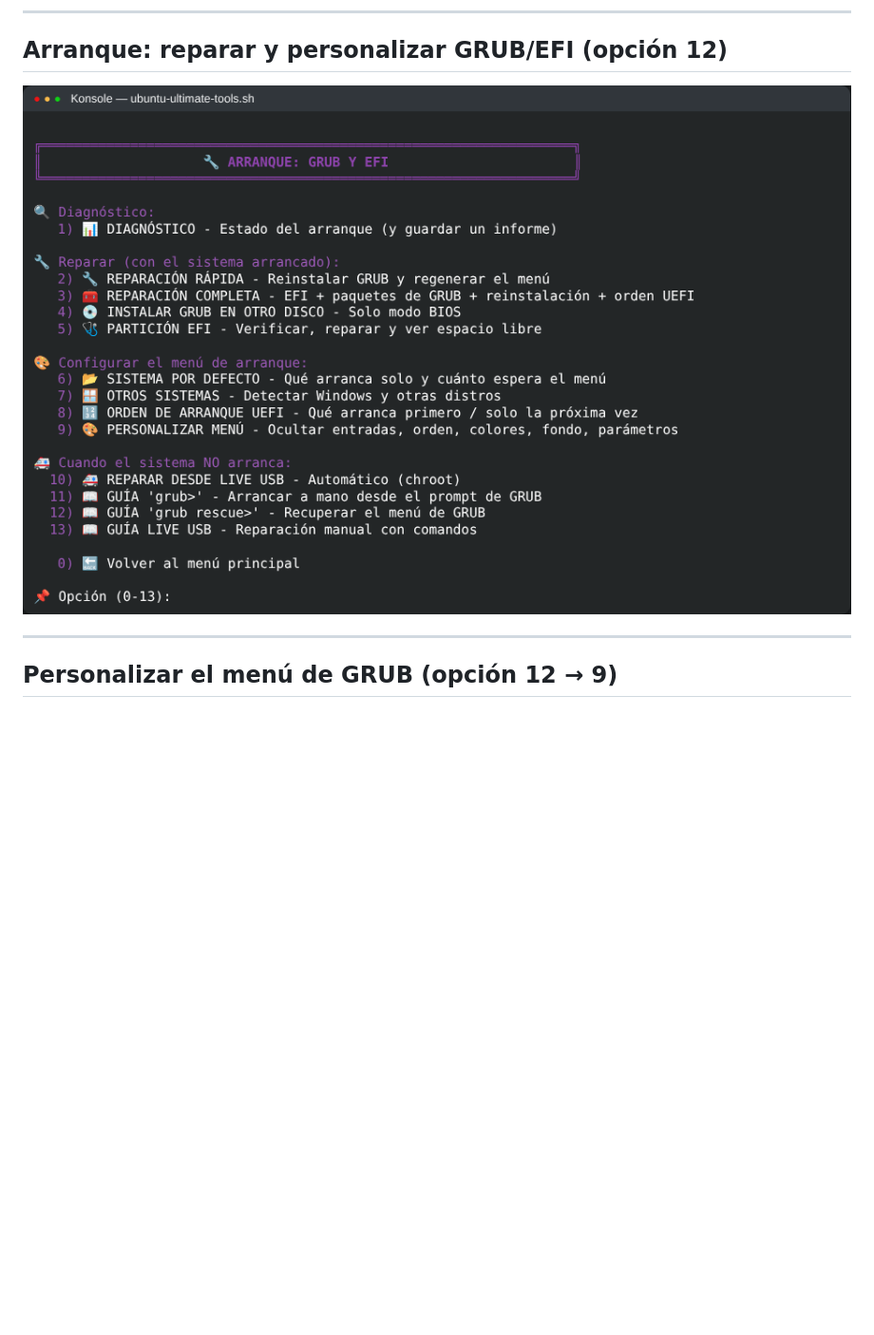
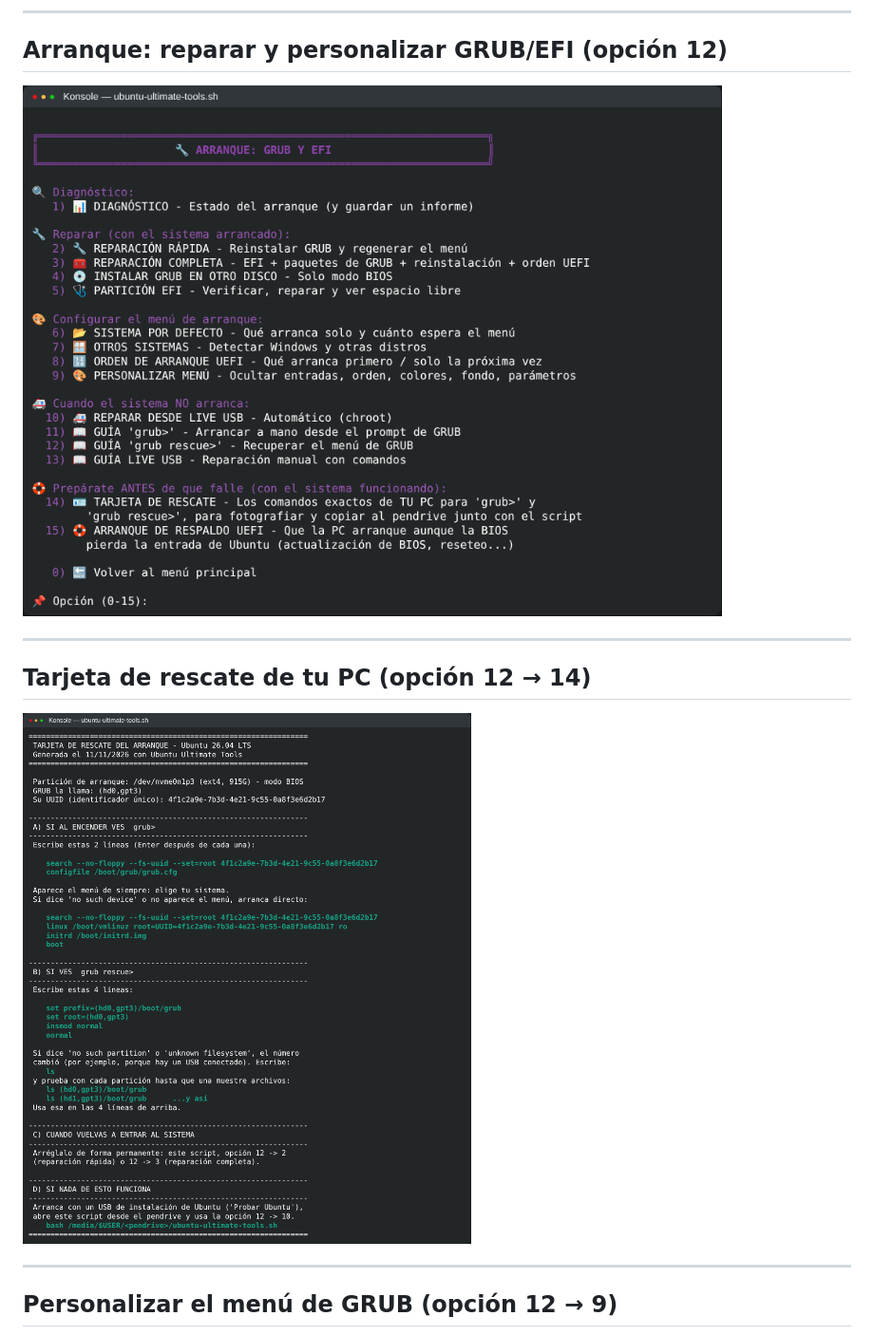
Before and after one commit to george0884/ubuntu-ultimate-tools, a Markdown page: screenshots/README.md, the part around the change. Shown at 95% size. GitHub-like rendering; pictures changed too: screenshots/05-arranque-grub.png, screenshots/17-tarjeta-rescate.png (added); blank space fills up the shorter version.

```diff
--- a/screenshots/README.md
+++ b/screenshots/README.md
@@ -34,6 +34,12 @@ sabor y el escritorio detectados, y las listas muestran solo lo que está instal
 ## Arranque: reparar y personalizar GRUB/EFI (opción 12)
 
 ![Arranque: reparar y personalizar GRUB/EFI (opción 12)](05-arranque-grub.png)
+
+---
+
+## Tarjeta de rescate de tu PC (opción 12 → 14)
+
+![Tarjeta de rescate de tu PC (opción 12 → 14)](17-tarjeta-rescate.png)
 
 ---
 
```
Also changed, not shown: README.md (+25 -6 lines), 1 other file.
